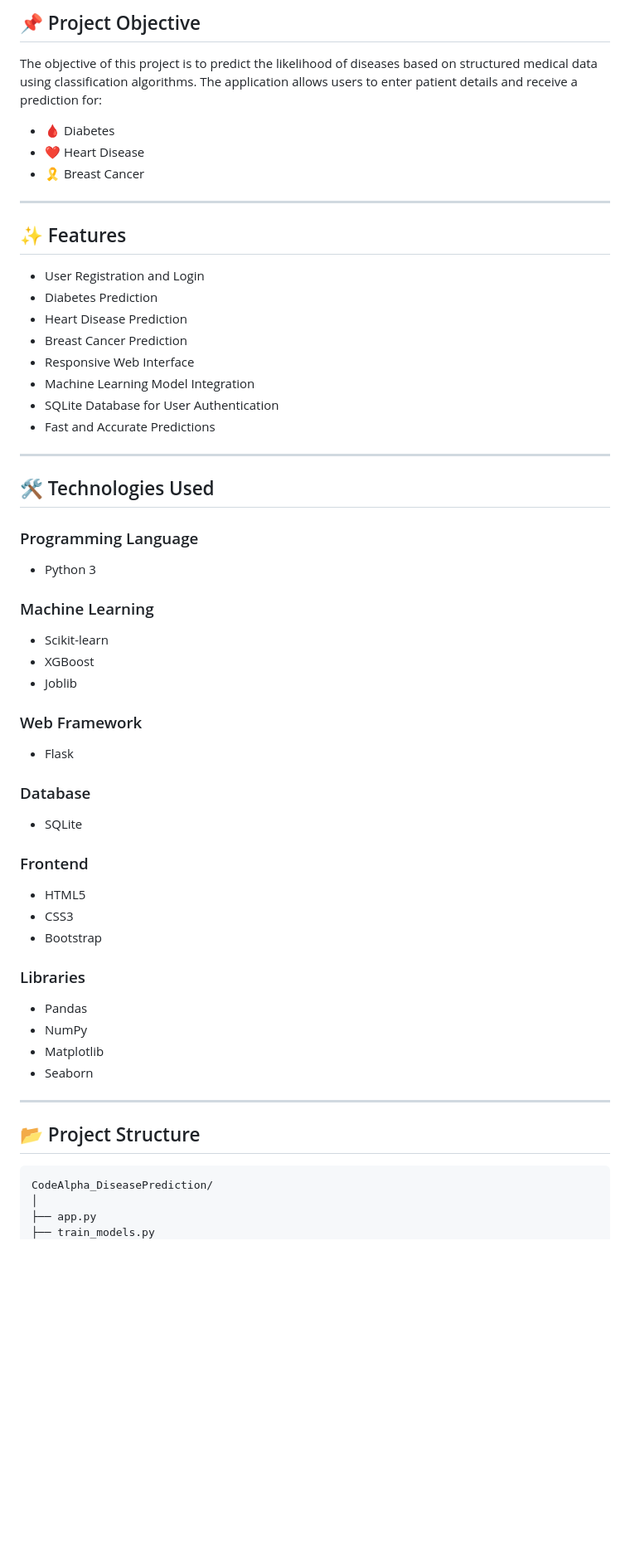
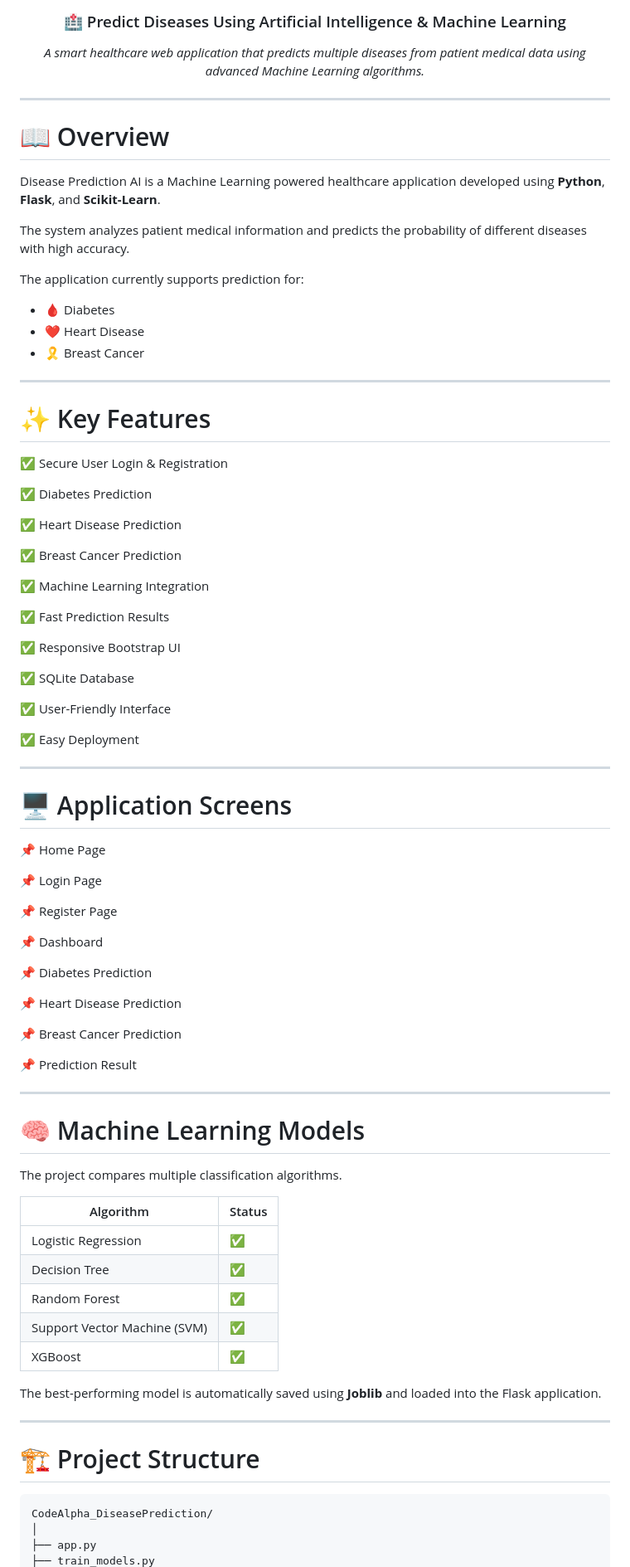
Before and after one commit to Priyadharshinipalanisami/multi-disease-prediction, a Markdown page: README.md, the part around one of its changes. Shown at 83% size. GitHub-like rendering; blank space fills up the shorter version.

````diff
--- a/README.md
+++ b/README.md
@@ -6,7 +13,19 @@
 
-## 📌 Project Objective
+### 🏥 Predict Diseases Using Artificial Intelligence & Machine Learning
 
-The objective of this project is to predict the likelihood of diseases based on structured medical data using classification algorithms. The application allows users to enter patient details and receive a prediction for:
+*A smart healthcare web application that predicts multiple diseases from patient medical data using advanced Machine Learning algorithms.*
+
+---
+
+</div>
+
+# 📖 Overview
+
+Disease Prediction AI is a Machine Learning powered healthcare application developed using **Python**, **Flask**, and **Scikit-Learn**.
+
+The system analyzes patient medical information and predicts the probability of different diseases with high accuracy.
+
+The application currently supports prediction for:
 
 - 🩸 Diabetes
 - ❤️ Heart Disease
@@ -14,51 +33,69 @@ The objective of this project is to predict the likelihood of diseases based on
 
 ---
 
-## ✨ Features
+# ✨ Key Features
 
-- User Registration and Login
-- Diabetes Prediction
-- Heart Disease Prediction
-- Breast Cancer Prediction
-- Responsive Web Interface
-- Machine Learning Model Integration
-- SQLite Database for User Authentication
-- Fast and Accurate Predictions
+✅ Secure User Login & Registration
+
+✅ Diabetes Prediction
+
+✅ Heart Disease Prediction
+
+✅ Breast Cancer Prediction
+
+✅ Machine Learning Integration
+
+✅ Fast Prediction Results
+
+✅ Responsive Bootstrap UI
+
+✅ SQLite Database
+
+✅ User-Friendly Interface
+
+✅ Easy Deployment
 
 ---
 
-## 🛠️ Technologies Used
+# 🖥️ Application Screens
 
-### Programming Language
-- Python 3
+📌 Home Page
 
-### Machine Learning
-- Scikit-learn
-- XGBoost
-- Joblib
+📌 Login Page
 
-### Web Framework
-- Flask
+📌 Register Page
 
-### Database
-- SQLite
+📌 Dashboard
 
-### Frontend
-- HTML5
-- CSS3
-- Bootstrap
+📌 Diabetes Prediction
 
-### Libraries
-- Pandas
-- NumPy
-- Matplotlib
-- Seaborn
+📌 Heart Disease Prediction
+
+📌 Breast Cancer Prediction
+
+📌 Prediction Result
 
 ---
 
-## 📂 Project Structure
+# 🧠 Machine Learning Models
 
-```
+The project compares multiple classification algorithms.
+
+| Algorithm | Status |
+|-----------|---------|
+| Logistic Regression | ✅ |
+| Decision Tree | ✅ |
+| Random Forest | ✅ |
+| Support Vector Machine (SVM) | ✅ |
+| XGBoost | ✅ |
+
+The best-performing model is automatically saved using **Joblib** and loaded into the Flask application.
+
+---
+
+# 🏗️ Project Structure
+
+```text
 CodeAlpha_DiseasePrediction/
 │
 ├── app.py
````
Also changed, not shown: other parts of README.md (+176 -89 lines).
